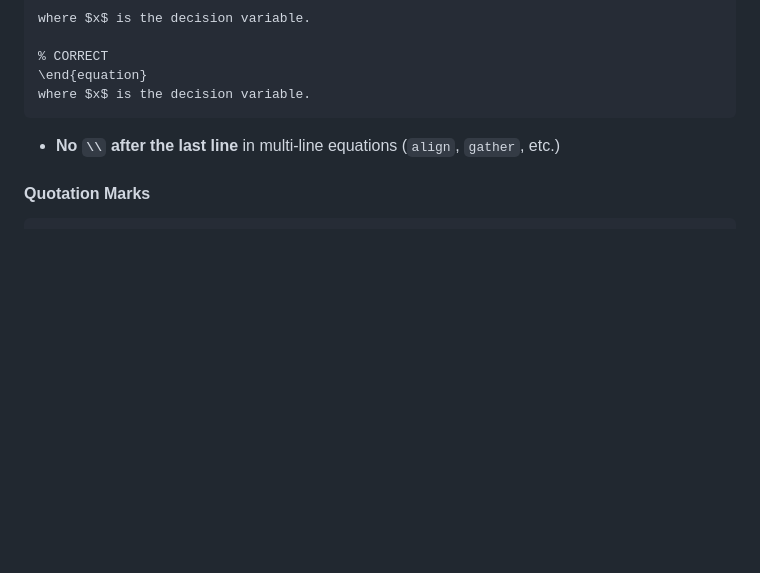
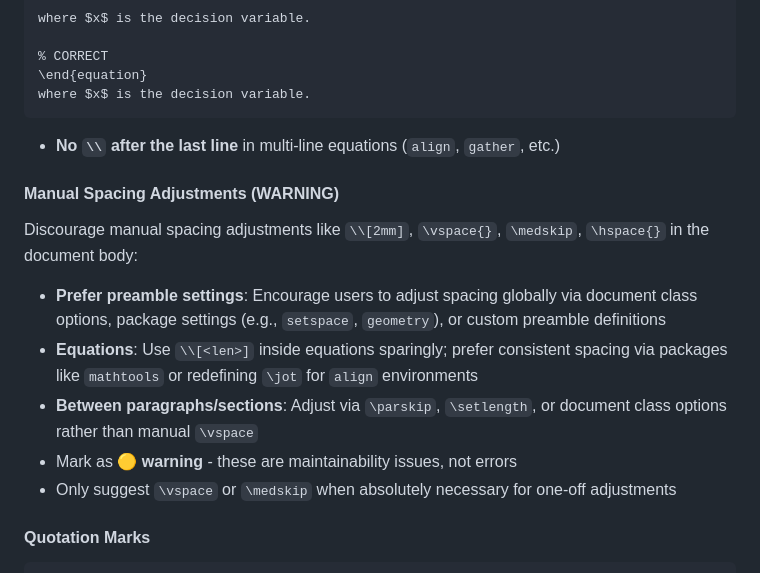
Before and after one commit to chkwon/redpen-app, a Markdown page: prompts/review_prompt.md, the part around the change. GitHub-like rendering; blank space fills up the shorter version.

Commit message:
prompt update for manual spacing

````diff
--- a/prompts/review_prompt.md
+++ b/prompts/review_prompt.md
@@ -65,6 +65,14 @@ where $x$ is the decision variable.
 ```
 
 - **No `\\` after the last line** in multi-line equations (`align`, `gather`, etc.)
+
+#### Manual Spacing Adjustments (WARNING)
+Discourage manual spacing adjustments like `\\[2mm]`, `\vspace{}`, `\medskip`, `\hspace{}` in the document body:
+- **Prefer preamble settings**: Encourage users to adjust spacing globally via document class options, package settings (e.g., `setspace`, `geometry`), or custom preamble definitions
+- **Equations**: Use `\\[<len>]` inside equations sparingly; prefer consistent spacing via packages like `mathtools` or redefining `\jot` for `align` environments
+- **Between paragraphs/sections**: Adjust via `\parskip`, `\setlength`, or document class options rather than manual `\vspace`
+- Mark as 🟡 **warning** - these are maintainability issues, not errors
+- Only suggest `\vspace` or `\medskip` when absolutely necessary for one-off adjustments
 
 #### Quotation Marks
 ```latex
````
